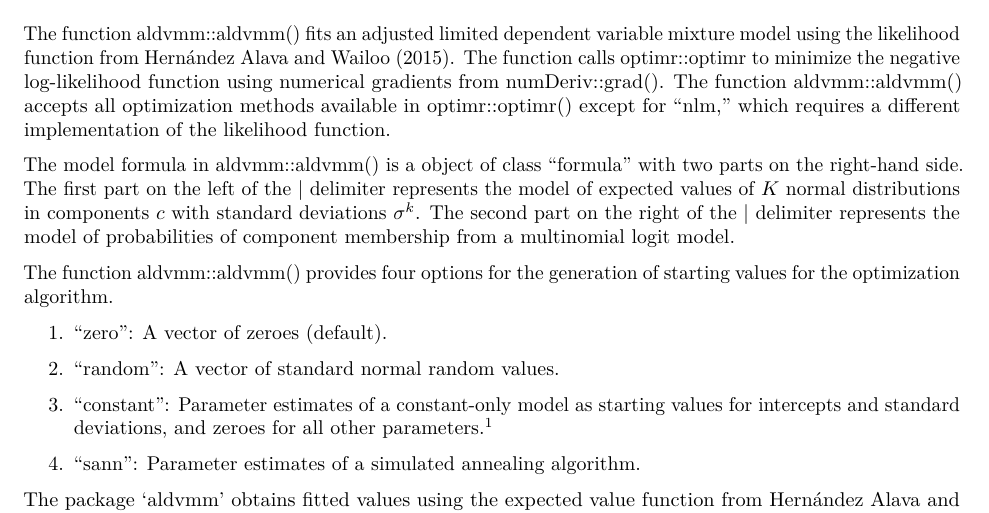
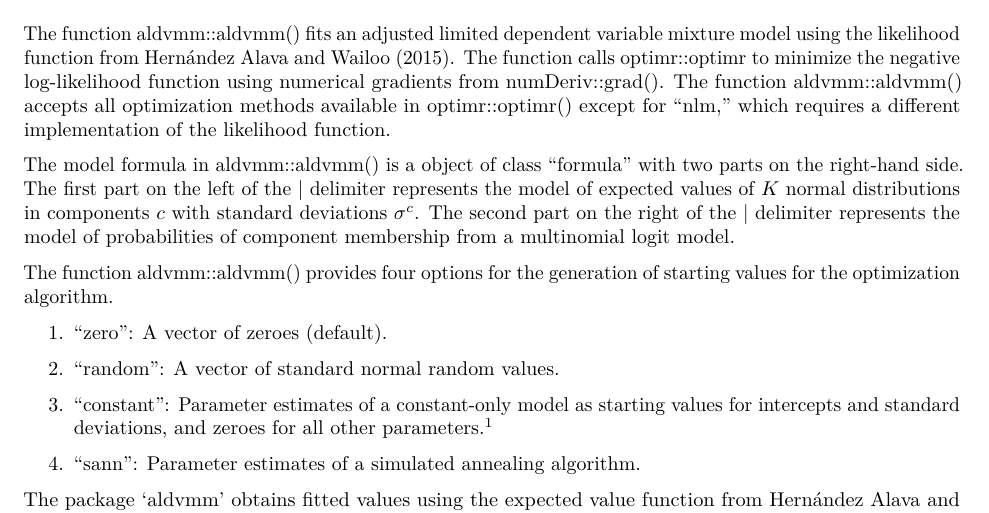
Before and after one commit to pletschm/aldvmm, an R Markdown document (vignettes/aldvmm_vignette.Rmd): part of page 2 of 21, cut so that both start at the same text. The pictures show the output file vignettes/aldvmm_vignette.pdf that the author committed with the source.

Commit message:
Change index of sigma in vignette

```diff
--- a/vignettes/aldvmm_vignette.Rmd
+++ b/vignettes/aldvmm_vignette.Rmd
@@ -743,7 +743,7 @@ In this vignette, we estimate the same models of post-operative EQ-5D-3L utiliti
 
 The function aldvmm::aldvmm() fits an adjusted limited dependent variable mixture model using the likelihood function from @HernandezAlava2015. The function calls optimr::optimr to minimize the negative log-likelihood function using numerical gradients from numDeriv::grad(). The function aldvmm::aldvmm() accepts all optimization methods available in optimr::optimr() except for "nlm", which requires a different implementation of the likelihood function.
 
-The model formula in aldvmm::aldvmm() is a object of class "formula" with two parts on the right-hand side. The first part on the left of the | delimiter represents the model of expected values of $K$ normal distributions in components $c$ with standard deviations $\sigma^{k}$. The second part on the right of the | delimiter represents the model of probabilities of component membership from a multinomial logit model.
+The model formula in aldvmm::aldvmm() is a object of class "formula" with two parts on the right-hand side. The first part on the left of the | delimiter represents the model of expected values of $K$ normal distributions in components $c$ with standard deviations $\sigma^{c}$. The second part on the right of the | delimiter represents the model of probabilities of component membership from a multinomial logit model.
 
 The function aldvmm::aldvmm() provides four options for the generation of starting values for the optimization algorithm.
 
```
Also changed, not shown: vignettes/aldvmm_vignette.pdf.
